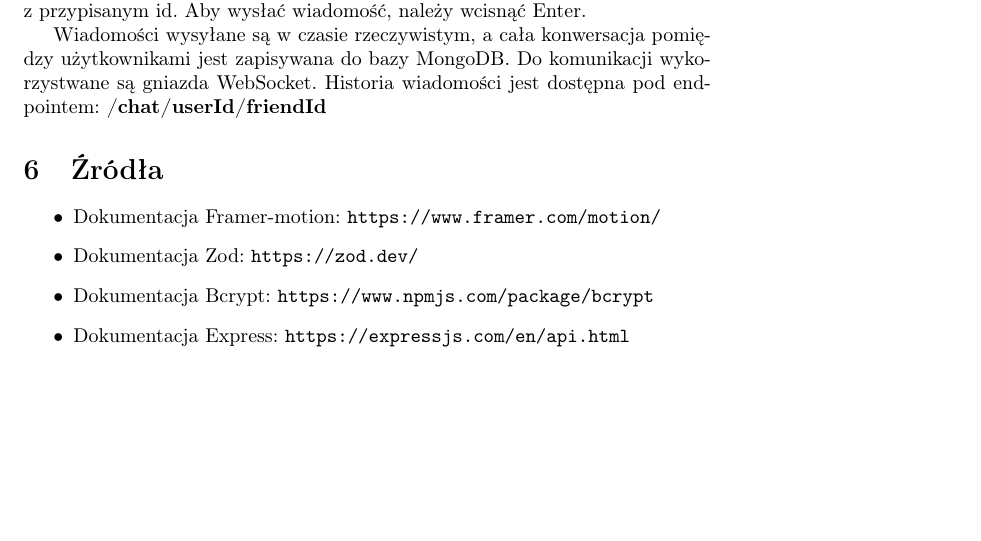
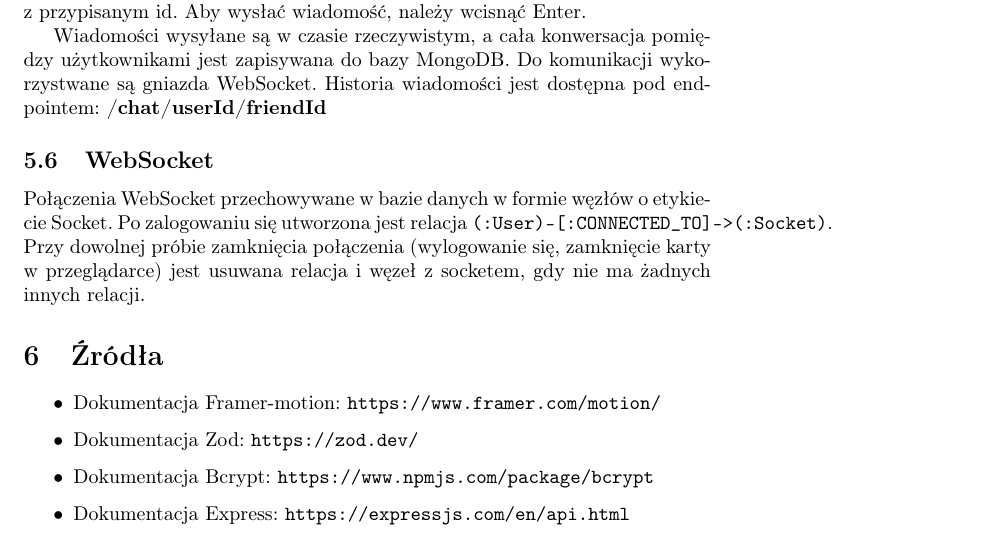
Before and after one commit to Karol-2/Mercury-Project, a LaTeX document (documentation/Dokumentacja_Projektu.tex): part of page 12 of 13, cut so that both start at the same text, the shorter picture padded with empty space. Compiled offline with pdfLaTeX.

Commit message:
Add WebSocket description

```diff
--- a/documentation/Dokumentacja_Projektu.tex
+++ b/documentation/Dokumentacja_Projektu.tex
@@ -281,6 +281,11 @@ Wiadomości wysyłane są w czasie rzeczywistym, a cała konwersacja pomiędzy u
     \caption*{Przykładowy ekran chatu}
 \end{figure}
 
+\subsection{WebSocket}
+Połączenia WebSocket przechowywane w bazie danych w formie węzłów o etykiecie Socket.
+Po zalogowaniu się utworzona jest relacja \verb|(:User)-[:CONNECTED_TO]->(:Socket)|.
+Przy dowolnej próbie zamknięcia połączenia (wylogowanie się, zamknięcie karty w przeglądarce)
+jest usuwana relacja i węzeł z socketem, gdy nie ma żadnych innych relacji.
 
 \section{Źródła}
 \begin{itemize}
```
